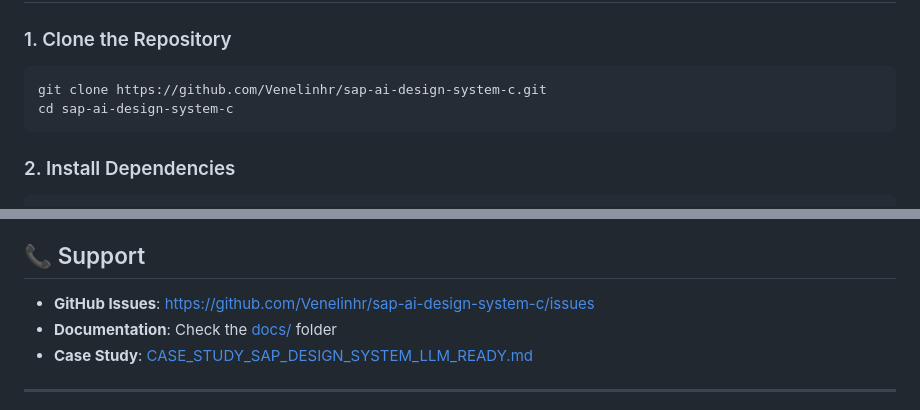
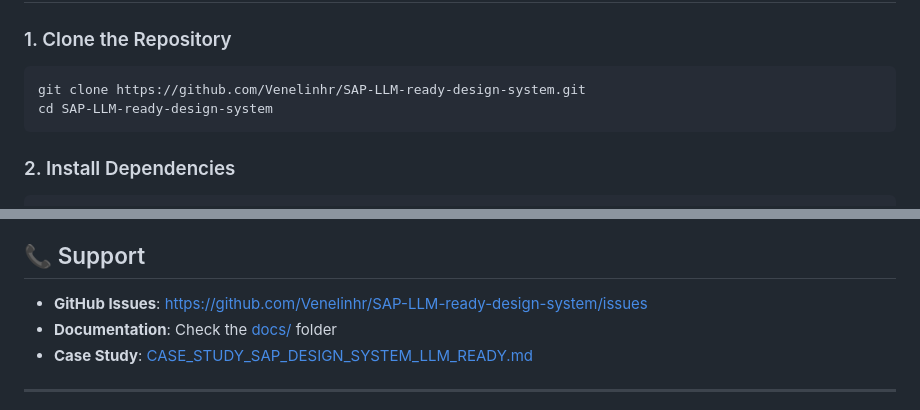
Before and after one commit to Venelinhr/sap-ai-design-system-c, a Markdown page: GETTING_STARTED.md, 2 parts joined by grey strips. GitHub-like rendering.

````diff
--- a/GETTING_STARTED.md
+++ b/GETTING_STARTED.md
@@ -13,8 +13,8 @@ This guide will help you quickly get started with building SAPUI5 applications u
 ### 1. Clone the Repository
 
 ```bash
-git clone https://github.com/Venelinhr/sap-ai-design-system-c.git
-cd sap-ai-design-system-c
+git clone https://github.com/Venelinhr/SAP-LLM-ready-design-system.git
+cd SAP-LLM-ready-design-system
 ```
 
 ### 2. Install Dependencies
@@ -276,7 +276,7 @@ Found a bug or want to add a feature?
 
 ## 📞 Support
 
-- **GitHub Issues**: https://github.com/Venelinhr/sap-ai-design-system-c/issues
+- **GitHub Issues**: https://github.com/Venelinhr/SAP-LLM-ready-design-system/issues
 - **Documentation**: Check the [docs/](docs/) folder
 - **Case Study**: [CASE_STUDY_SAP_DESIGN_SYSTEM_LLM_READY.md](CASE_STUDY_SAP_DESIGN_SYSTEM_LLM_READY.md)
 
````
Also changed, not shown: README.md (+4 -4 lines), docs/ONBOARDING_AI_TOOLS.md (+3 -3 lines).
